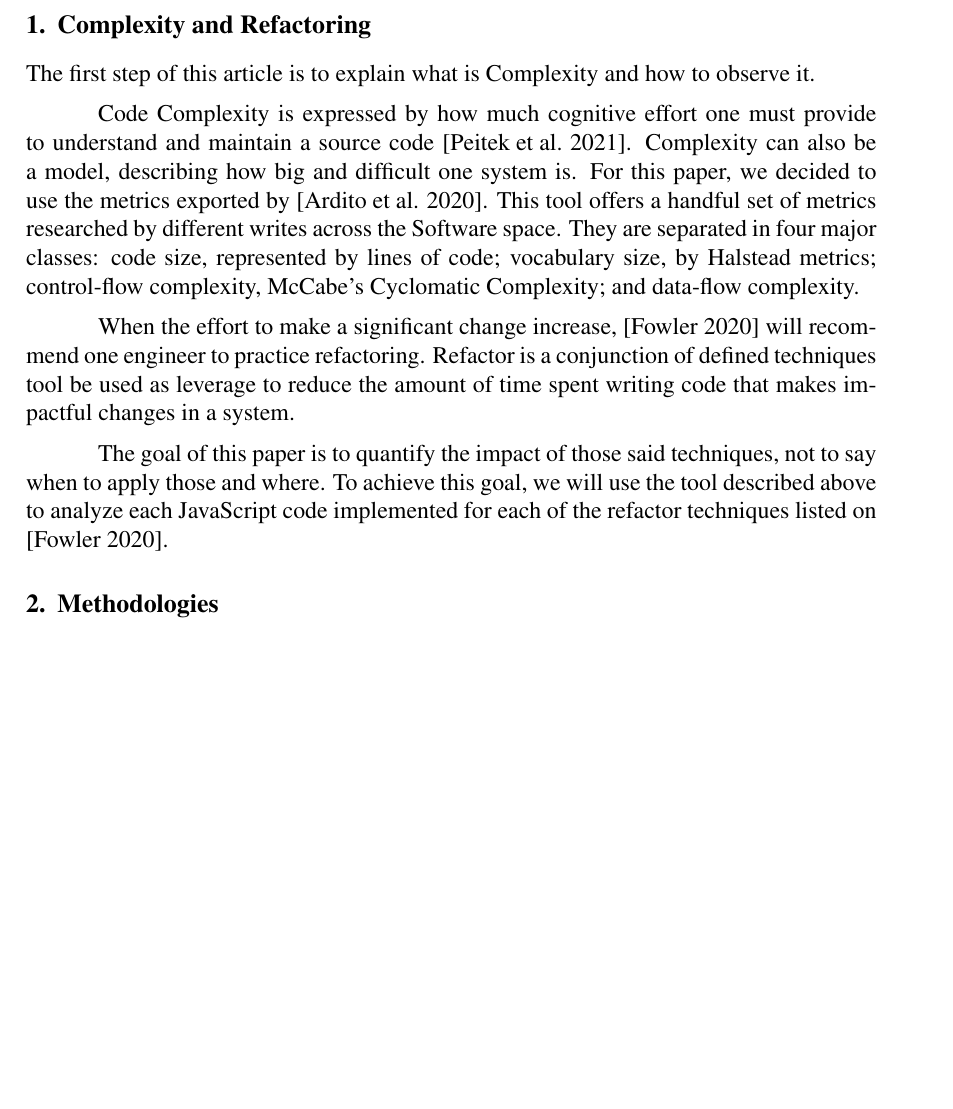
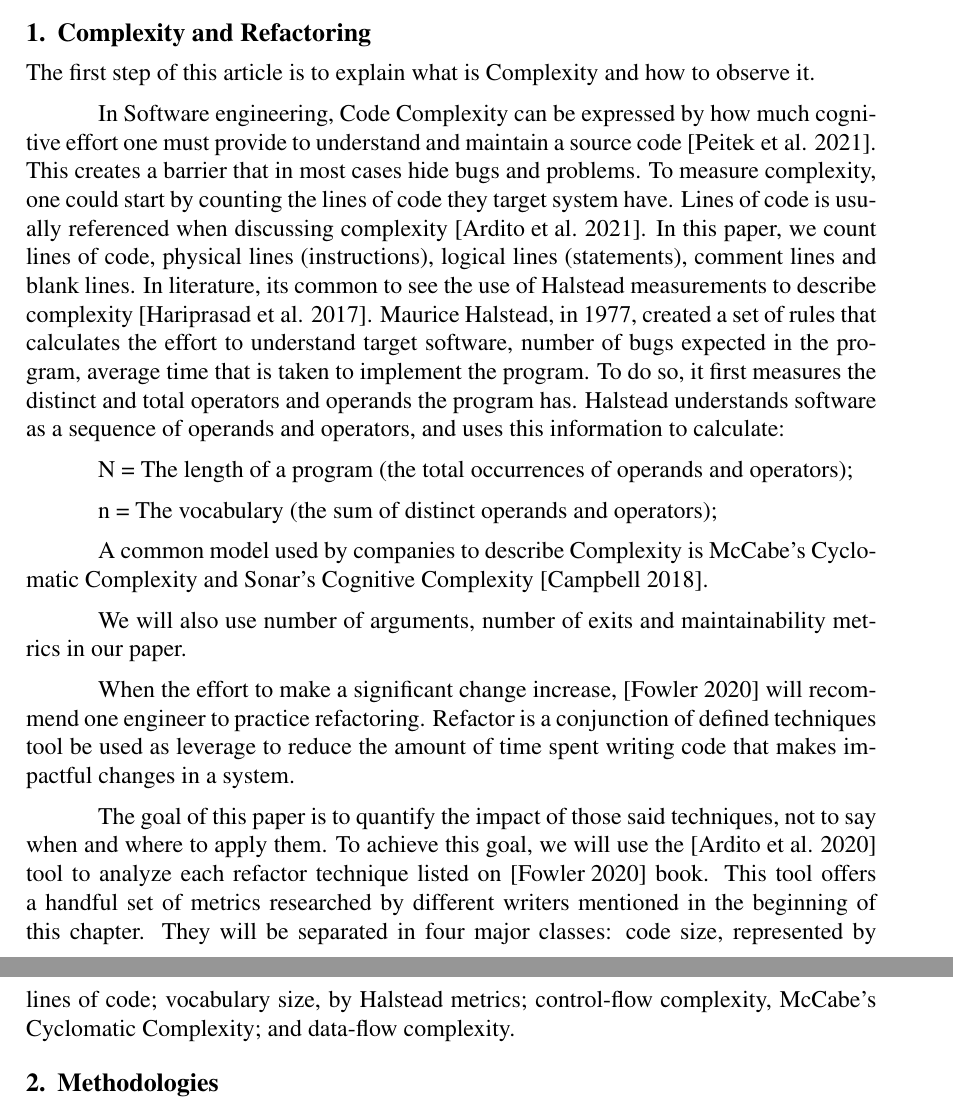
Before and after one commit to AlenDavid/TCC, a LaTeX paper (src/article.tex, which reads src/section/introduction.tex): part of page 1 of 8 before the commit and two parts of pages 1 and 2 of 9 after it, the two joined at a grey line, cut so that both start at the same text, the shorter picture padded with empty space. Compiled offline with pdfLaTeX.

Commit message:
add: more about the paper in the introduction chapter

```diff
--- a/src/section/introduction.tex
+++ b/src/section/introduction.tex
@@ -2,24 +2,35 @@
 
 The first step of this article is to explain what is Complexity and how to observe it.
 
-% \cite{article:sonarpaper} starts their paper describing McCabe's Cyclomatic Complexity, as the past tool for
-% measuring the complexity of a code, that attempts to be a mathematical model, formulated for Fortran, but not
-% includes modern blocks like try/catch and lambdas; it acknowledges this metric as of little use above the method
-% level.
+In Software engineering, Code Complexity can be expressed by how much cognitive effort one must provide to understand
+and maintain a source code \cite{article:fmricc}. This creates a barrier that in most cases hide bugs and problems.
+To measure complexity, one could start by counting the lines of code they target system have. Lines of code is usually
+referenced when discussing complexity \cite{article:rustcc}. In this paper, we count lines of code, physical lines (instructions),
+logical lines (statements), comment lines and blank lines.
+In literature, its common to see the use of Halstead measurements to describe complexity \cite{article:complexity_with_halstead}.
+Maurice Halstead, in 1977, created a set of rules that calculates the effort to understand target software, number of bugs
+expected in the program, average time that is taken to implement the program. To do so, it first measures the distinct and total
+operators and operands the program has. Halstead understands software as a sequence of operands and operators, and uses
+this information to calculate:
+
+N = The length of a program (the total occurrences of operands and operators);
+
+n = The vocabulary (the sum of distinct operands and operators);
 
 
-Code Complexity is expressed by how much cognitive effort one must provide to understand and maintain a source code
-\cite{article:fmricc}. Complexity can also be a model, describing how big and difficult one system is. For this paper,
-we decided to use the metrics exported by \cite{article:mozilla}. This tool offers a handful set of metrics researched by
-different writes across the Software space. They are separated in four major classes: code size, represented by lines of code;
-vocabulary size, by Halstead metrics; control-flow complexity, McCabe's Cyclomatic Complexity; and data-flow complexity.
+A common model used by companies to describe Complexity is McCabe's Cyclomatic Complexity and Sonar's Cognitive Complexity
+\cite{article:sonarpaper}.
+
+We will also use number of arguments, number of exits and maintainability metrics in our paper.
 
 
 When the effort to make a significant change increase, \cite{book:refactoring} will recommend one engineer to practice
 refactoring. Refactor is a conjunction of defined techniques tool be used as leverage to reduce the amount of time spent
 writing code that makes impactful changes in a system.
 
-
-The goal of this paper is to quantify the impact of those said techniques, not to say when to apply those and where.
-To achieve this goal, we will use the tool described above to analyze each JavaScript code implemented for each of the refactor
-techniques listed on \cite{book:refactoring}.
+The goal of this paper is to quantify the impact of those said techniques, not to say when and where to apply them.
+To achieve this goal, we will use the \cite{article:mozilla} tool to analyze each refactor technique listed on
+\cite{book:refactoring} book. This tool offers a handful set of metrics researched by
+different writers mentioned in the beginning of this chapter. They will be separated in four major classes: code size,
+represented by lines of code; vocabulary size, by Halstead metrics; control-flow complexity, McCabe's Cyclomatic
+Complexity; and data-flow complexity.
```
Also changed, not shown: src/article.bib (+9 -0 lines).
